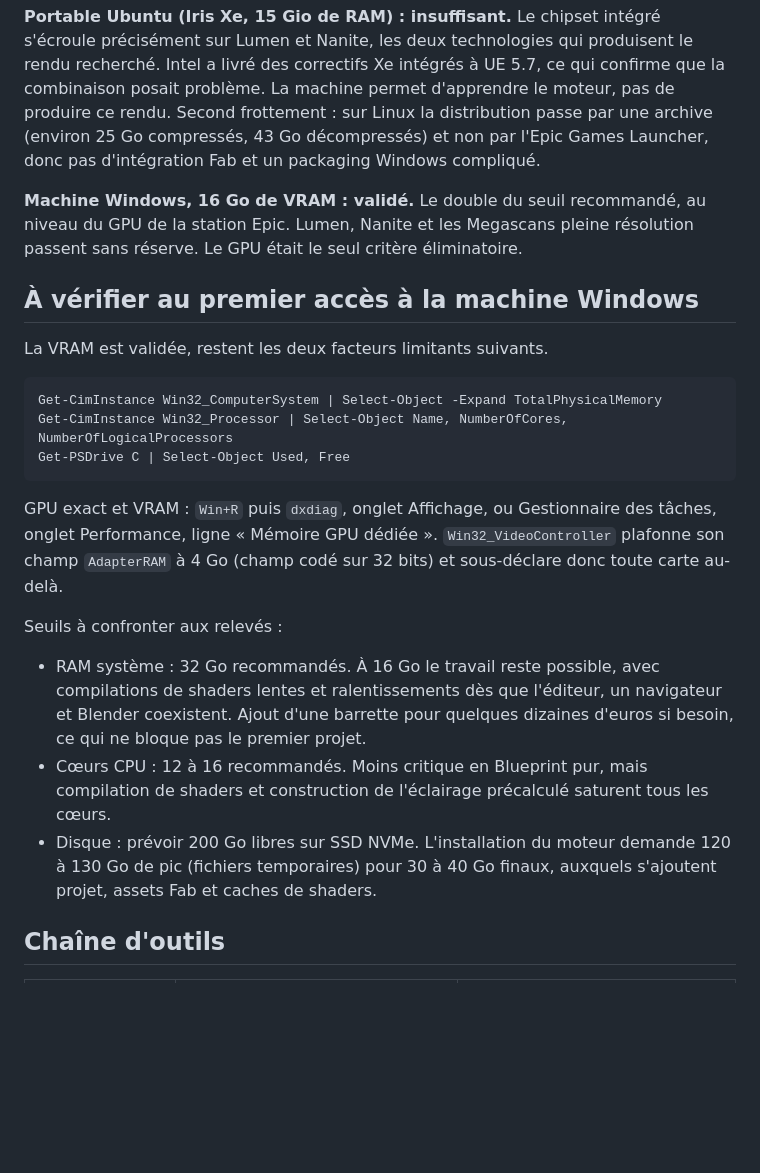
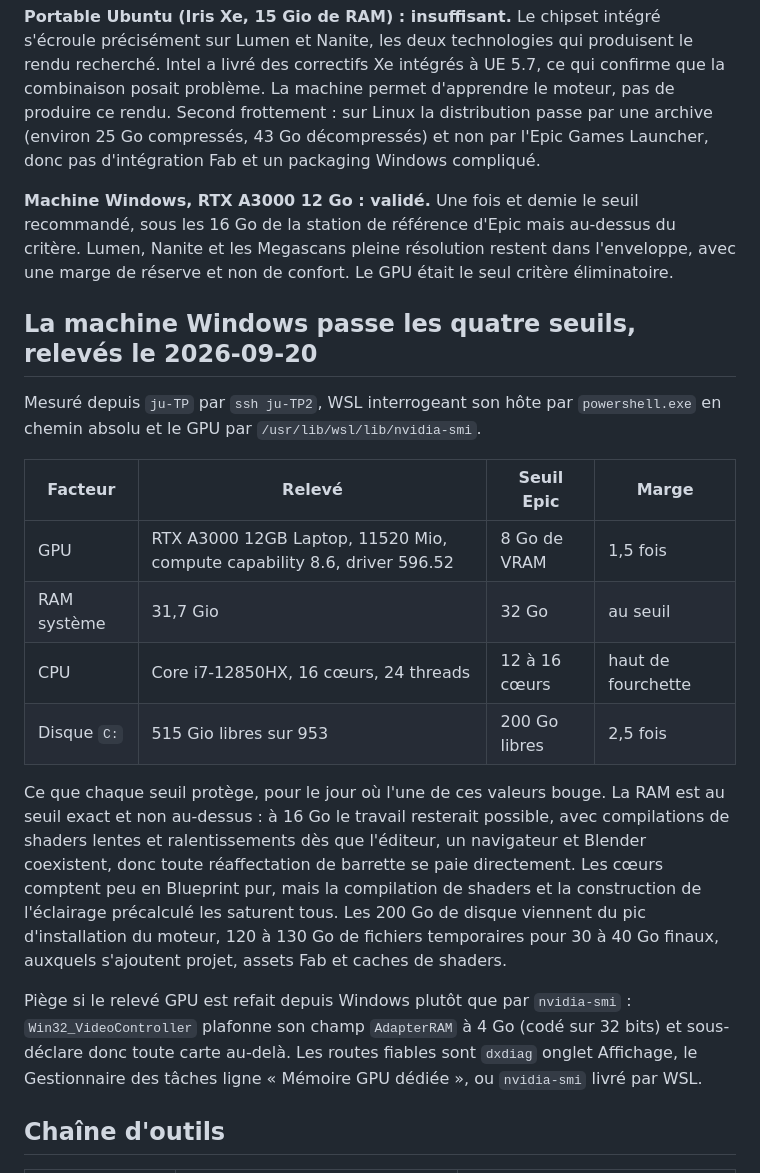
Before and after one commit to hebstr/dotfiles, a Markdown page: _meta/notes/ue5-horror-solo-pipeline.md, the part around the change. GitHub-like rendering; blank space fills up the shorter version.

Commit message:
docs(notes): correct the ju-TP2 GPU figures and close the hardware checklist

````diff
--- a/_meta/notes/ue5-horror-solo-pipeline.md
+++ b/_meta/notes/ue5-horror-solo-pipeline.md
@@ -80,33 +80,29 @@ Intel a livré des correctifs Xe intégrés à UE 5.7, ce qui confirme que la co
 La machine permet d'apprendre le moteur, pas de produire ce rendu.
 Second frottement : sur Linux la distribution passe par une archive (environ 25 Go compressés, 43 Go décompressés) et non par l'Epic Games Launcher, donc pas d'intégration Fab et un packaging Windows compliqué.
 
-**Machine Windows, 16 Go de VRAM : validé.**
-Le double du seuil recommandé, au niveau du GPU de la station Epic.
-Lumen, Nanite et les Megascans pleine résolution passent sans réserve.
+**Machine Windows, RTX A3000 12 Go : validé.**
+Une fois et demie le seuil recommandé, sous les 16 Go de la station de référence d'Epic mais au-dessus du critère.
+Lumen, Nanite et les Megascans pleine résolution restent dans l'enveloppe, avec une marge de réserve et non de confort.
 Le GPU était le seul critère éliminatoire.
 
-## À vérifier au premier accès à la machine Windows
+## La machine Windows passe les quatre seuils, relevés le 2026-09-20
 
-La VRAM est validée, restent les deux facteurs limitants suivants.
+Mesuré depuis `ju-TP` par `ssh ju-TP2`, WSL interrogeant son hôte par `powershell.exe` en chemin absolu et le GPU par `/usr/lib/wsl/lib/nvidia-smi`.
 
-```powershell
-Get-CimInstance Win32_ComputerSystem | Select-Object -Expand TotalPhysicalMemory
-Get-CimInstance Win32_Processor | Select-Object Name, NumberOfCores, NumberOfLogicalProcessors
-Get-PSDrive C | Select-Object Used, Free
-```
+| Facteur | Relevé | Seuil Epic | Marge |
+| --- | --- | --- | --- |
+| GPU | RTX A3000 12GB Laptop, 11520 Mio, compute capability 8.6, driver 596.52 | 8 Go de VRAM | 1,5 fois |
+| RAM système | 31,7 Gio | 32 Go | au seuil |
+| CPU | Core i7-12850HX, 16 cœurs, 24 threads | 12 à 16 cœurs | haut de fourchette |
+| Disque `C:` | 515 Gio libres sur 953 | 200 Go libres | 2,5 fois |
 
-GPU exact et VRAM : `Win+R` puis `dxdiag`, onglet Affichage, ou Gestionnaire des tâches, onglet Performance, ligne « Mémoire GPU dédiée ».
-`Win32_VideoController` plafonne son champ `AdapterRAM` à 4 Go (champ codé sur 32 bits) et sous-déclare donc toute carte au-delà.
+Ce que chaque seuil protège, pour le jour où l'une de ces valeurs bouge.
+La RAM est au seuil exact et non au-dessus : à 16 Go le travail resterait possible, avec compilations de shaders lentes et ralentissements dès que l'éditeur, un navigateur et Blender coexistent, donc toute réaffectation de barrette se paie directement.
+Les cœurs comptent peu en Blueprint pur, mais la compilation de shaders et la construction de l'éclairage précalculé les saturent tous.
+Les 200 Go de disque viennent du pic d'installation du moteur, 120 à 130 Go de fichiers temporaires pour 30 à 40 Go finaux, auxquels s'ajoutent projet, assets Fab et caches de shaders.
 
-Seuils à confronter aux relevés :
-
-- RAM système : 32 Go recommandés.
-  À 16 Go le travail reste possible, avec compilations de shaders lentes et ralentissements dès que l'éditeur, un navigateur et Blender coexistent.
-  Ajout d'une barrette pour quelques dizaines d'euros si besoin, ce qui ne bloque pas le premier projet.
-- Cœurs CPU : 12 à 16 recommandés.
-  Moins critique en Blueprint pur, mais compilation de shaders et construction de l'éclairage précalculé saturent tous les cœurs.
-- Disque : prévoir 200 Go libres sur SSD NVMe.
-  L'installation du moteur demande 120 à 130 Go de pic (fichiers temporaires) pour 30 à 40 Go finaux, auxquels s'ajoutent projet, assets Fab et caches de shaders.
+Piège si le relevé GPU est refait depuis Windows plutôt que par `nvidia-smi` : `Win32_VideoController` plafonne son champ `AdapterRAM` à 4 Go (codé sur 32 bits) et sous-déclare donc toute carte au-delà.
+Les routes fiables sont `dxdiag` onglet Affichage, le Gestionnaire des tâches ligne « Mémoire GPU dédiée », ou `nvidia-smi` livré par WSL.
 
 ## Chaîne d'outils
 
````
